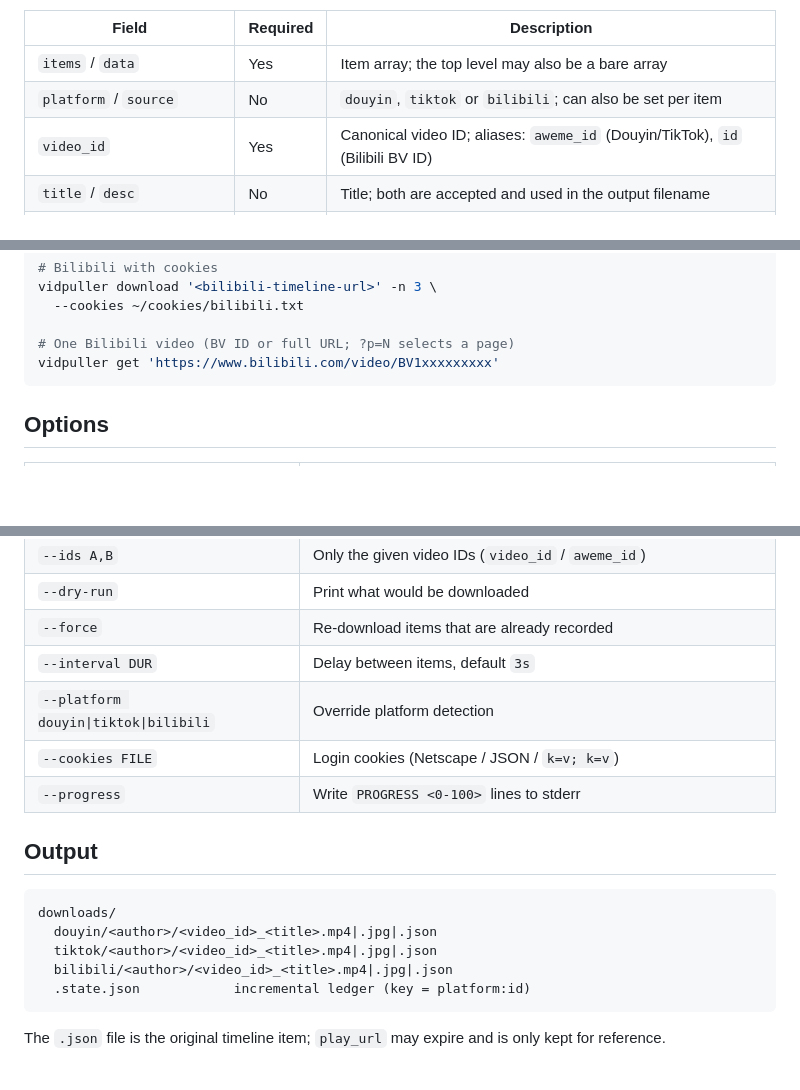
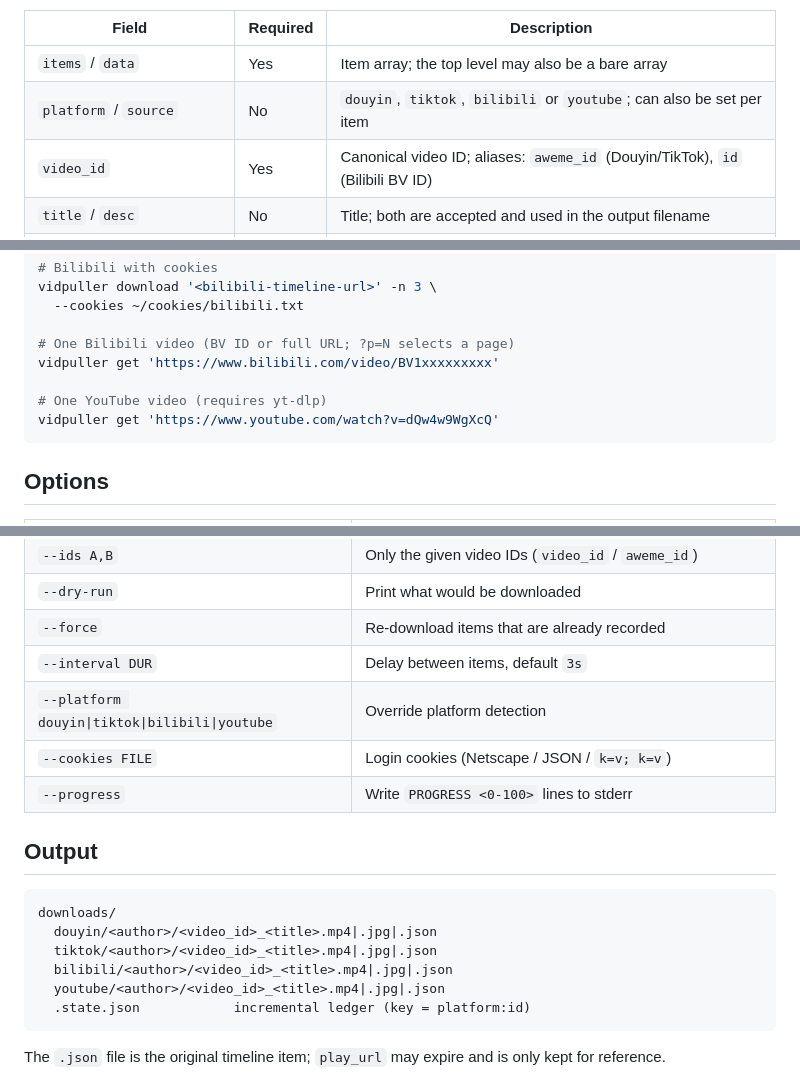
Before and after one commit to yilong-musk/vidpuller, a Markdown page: README.md, 3 parts joined by grey strips. GitHub-like rendering; blank space fills up the shorter version.

````diff
--- a/README.md
+++ b/README.md
@@ -57,7 +59,7 @@ using `data` as the alias for `items`. A complete example:
 | Field | Required | Description |
 |---|---|---|
 | `items` / `data` | Yes | Item array; the top level may also be a bare array |
-| `platform` / `source` | No | `douyin`, `tiktok` or `bilibili`; can also be set per item |
+| `platform` / `source` | No | `douyin`, `tiktok`, `bilibili` or `youtube`; can also be set per item |
 | `video_id` | Yes | Canonical video ID; aliases: `aweme_id` (Douyin/TikTok), `id` (Bilibili BV ID) |
 | `title` / `desc` | No | Title; both are accepted and used in the output filename |
 | `url` | No | Video page URL; Bilibili accepts a BV ID alone or a full URL |
@@ -119,6 +124,9 @@ vidpuller download '<bilibili-timeline-url>' -n 3 \
 
 # One Bilibili video (BV ID or full URL; ?p=N selects a page)
 vidpuller get 'https://www.bilibili.com/video/BV1xxxxxxxxx'
+
+# One YouTube video (requires yt-dlp)
+vidpuller get 'https://www.youtube.com/watch?v=dQw4w9WgXcQ'
 ```
 
 ## Options
@@ -132,7 +140,7 @@ vidpuller get 'https://www.bilibili.com/video/BV1xxxxxxxxx'
 | `--dry-run` | Print what would be downloaded |
 | `--force` | Re-download items that are already recorded |
 | `--interval DUR` | Delay between items, default `3s` |
-| `--platform douyin\|tiktok\|bilibili` | Override platform detection |
+| `--platform douyin\|tiktok\|bilibili\|youtube` | Override platform detection |
 | `--cookies FILE` | Login cookies (Netscape / JSON / `k=v; k=v`) |
 | `--progress` | Write `PROGRESS <0-100>` lines to stderr |
 
@@ -143,6 +151,7 @@ downloads/
   douyin/<author>/<video_id>_<title>.mp4|.jpg|.json
   tiktok/<author>/<video_id>_<title>.mp4|.jpg|.json
   bilibili/<author>/<video_id>_<title>.mp4|.jpg|.json
+  youtube/<author>/<video_id>_<title>.mp4|.jpg|.json
   .state.json            incremental ledger (key = platform:id)
 ```
 
````
Also changed, not shown: other parts of README.md (+18 -6 lines), README.zh-CN.md (+20 -7 lines), docs/assets/youtube.png (added), 6 other files.
